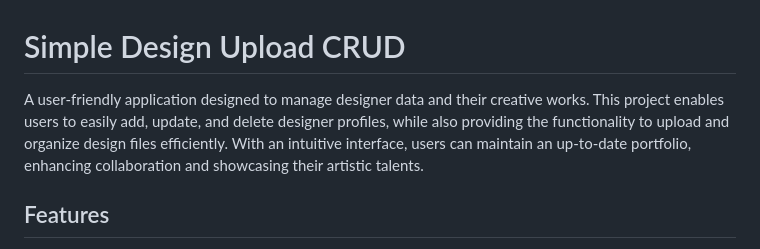
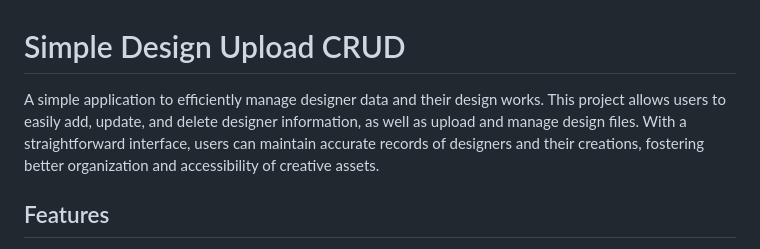
Before and after one commit to RyanGA09/CollegeTask_SimpleDesignUploadCRUD, a Markdown page: README.md, the part around the change. Drawn GitHub-style.

```diff
--- a/README.md
+++ b/README.md
@@ -1,6 +1,6 @@
 # Simple Design Upload CRUD
 
-A user-friendly application designed to manage designer data and their creative works. This project enables users to easily add, update, and delete designer profiles, while also providing the functionality to upload and organize design files efficiently. With an intuitive interface, users can maintain an up-to-date portfolio, enhancing collaboration and showcasing their artistic talents.
+A simple application to efficiently manage designer data and their design works. This project allows users to easily add, update, and delete designer information, as well as upload and manage design files. With a straightforward interface, users can maintain accurate records of designers and their creations, fostering better organization and accessibility of creative assets.
 
 ## Features
 
```
